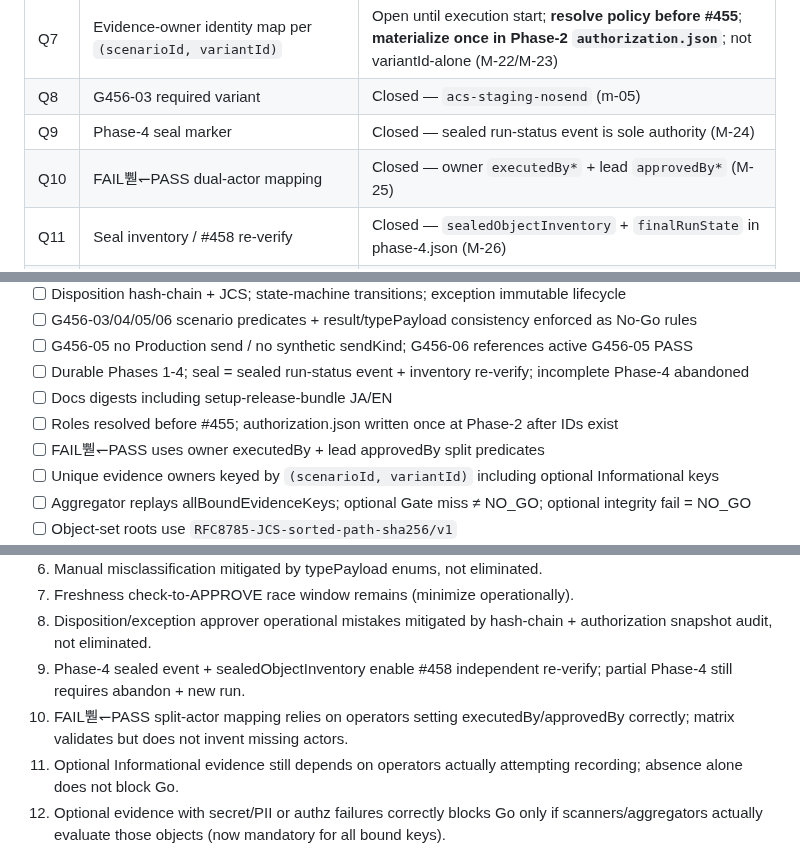
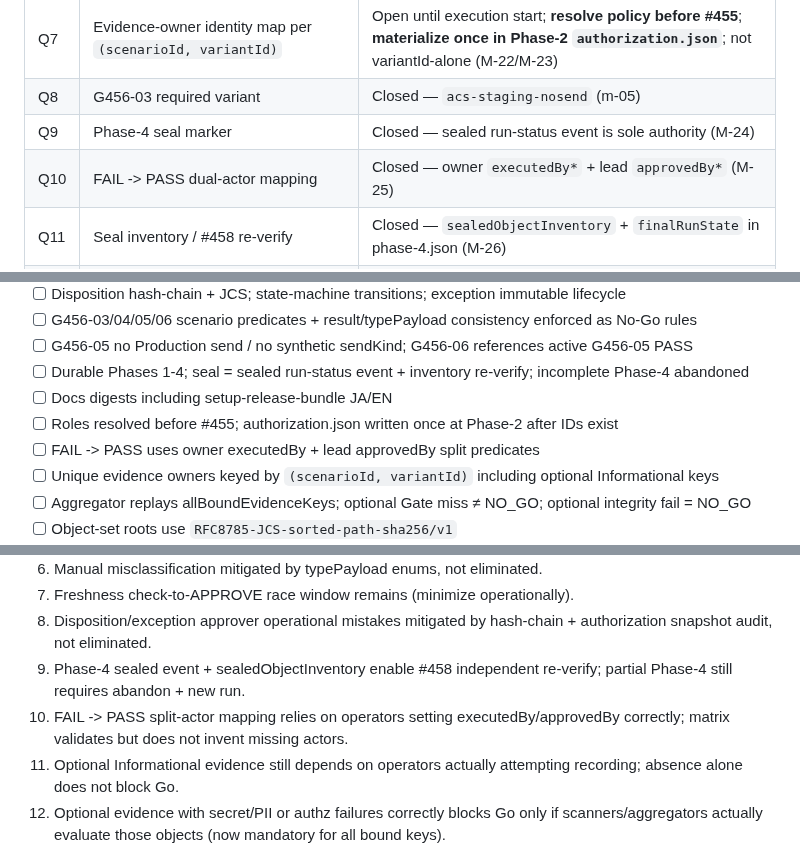
Before and after one commit to kooiei-in4a/amane-mailer, a Markdown page: docs/agent-workflows/issue-456-release-qualification-plan.md, 3 parts joined by grey strips. GitHub-like rendering.

```diff
--- a/docs/agent-workflows/issue-456-release-qualification-plan.md
+++ b/docs/agent-workflows/issue-456-release-qualification-plan.md
@@ -1469,7 +1470,7 @@ Do **not** document `scan-setup-release-bundle.mjs` or flag-style smoke CLI.
 | Q7 | Evidence-owner identity map per `(scenarioId, variantId)` | Open until execution start; **resolve policy before #455**; **materialize once in Phase-2 `authorization.json`**; not variantId-alone (M-22/M-23) |
 | Q8 | G456-03 required variant | Closed — `acs-staging-nosend` (m-05) |
 | Q9 | Phase-4 seal marker | Closed — sealed run-status event is sole authority (M-24) |
-| Q10 | FAIL뿯↽PASS dual-actor mapping | Closed — owner `executedBy*` + lead `approvedBy*` (M-25) |
+| Q10 | FAIL -> PASS dual-actor mapping | Closed — owner `executedBy*` + lead `approvedBy*` (M-25) |
 | Q11 | Seal inventory / #458 re-verify | Closed — `sealedObjectInventory` + `finalRunState` in phase-4.json (M-26) |
 | Q12 | Informational evidence authorization | Closed — Option A `optionalEvidenceKeys` + owners (m-07) |
 | Q13 | Optional evidence aggregation | Closed — allBoundEvidenceKeys replay + integrity vs Gate split (M-27) |
@@ -1488,7 +1489,7 @@ Do **not** document `scan-setup-release-bundle.mjs` or flag-style smoke CLI.
 - [ ] Durable Phases 1-4; seal = sealed run-status event + inventory re-verify; incomplete Phase-4 abandoned
 - [ ] Docs digests including setup-release-bundle JA/EN
 - [ ] Roles resolved before #455; authorization.json written once at Phase-2 after IDs exist
-- [ ] FAIL뿯↽PASS uses owner executedBy + lead approvedBy split predicates
+- [ ] FAIL -> PASS uses owner executedBy + lead approvedBy split predicates
 - [ ] Unique evidence owners keyed by `(scenarioId, variantId)` including optional Informational keys
 - [ ] Aggregator replays allBoundEvidenceKeys; optional Gate miss ≠ NO_GO; optional integrity fail = NO_GO
 - [ ] Object-set roots use `RFC8785-JCS-sorted-path-sha256/v1`
@@ -1522,7 +1523,7 @@ Do **not** document `scan-setup-release-bundle.mjs` or flag-style smoke CLI.
 7. Freshness check-to-APPROVE race window remains (minimize operationally).
 8. Disposition/exception approver operational mistakes mitigated by hash-chain + authorization snapshot audit, not eliminated.
 9. Phase-4 sealed event + sealedObjectInventory enable #458 independent re-verify; partial Phase-4 still requires abandon + new run.
-10. FAIL뿯↽PASS split-actor mapping relies on operators setting executedBy/approvedBy correctly; matrix validates but does not invent missing actors.
+10. FAIL -> PASS split-actor mapping relies on operators setting executedBy/approvedBy correctly; matrix validates but does not invent missing actors.
 11. Optional Informational evidence still depends on operators actually attempting recording; absence alone does not block Go.
 12. Optional evidence with secret/PII or authz failures correctly blocks Go only if scanners/aggregators actually evaluate those objects (now mandatory for all bound keys).
 
```
Also changed, not shown: other parts of docs/agent-workflows/issue-456-release-qualification-plan.md (+7 -6 lines).
